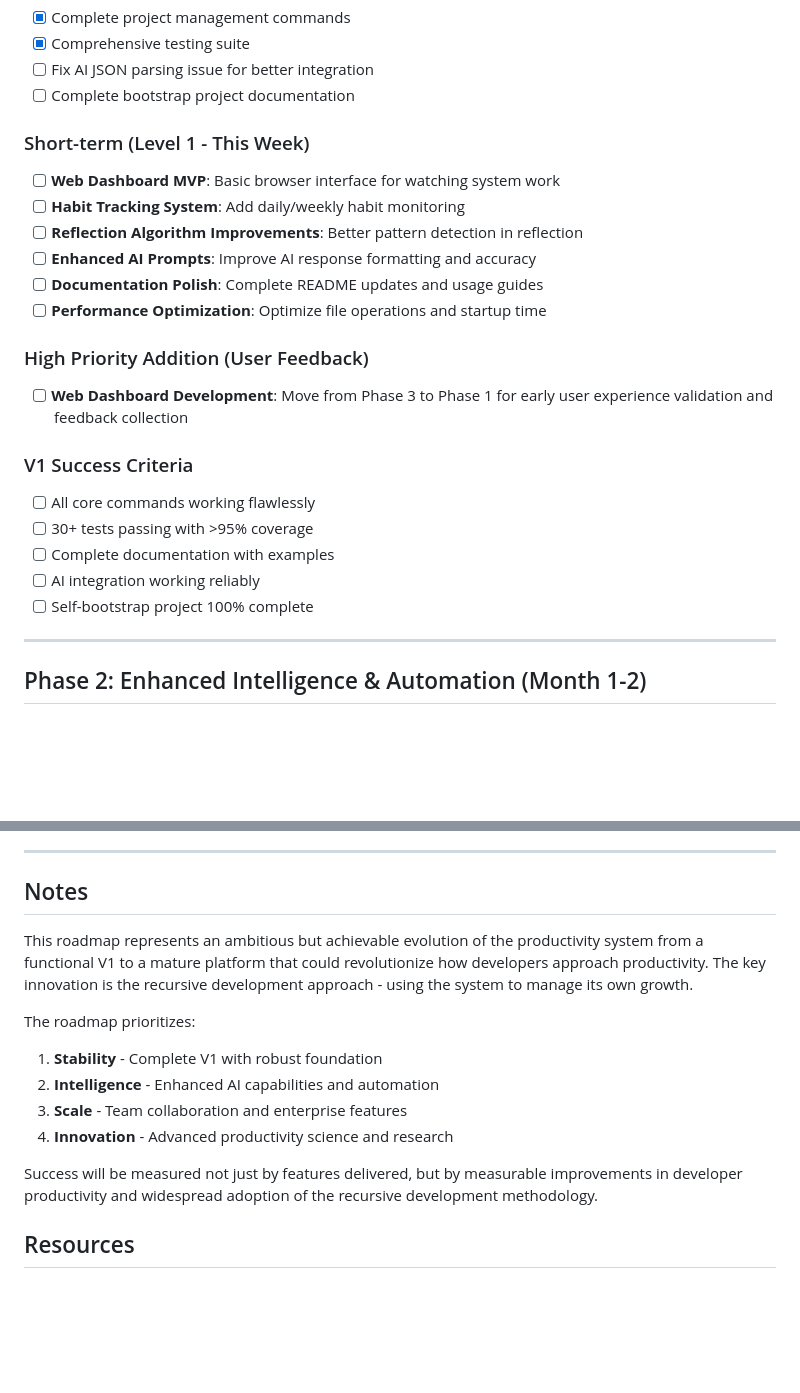
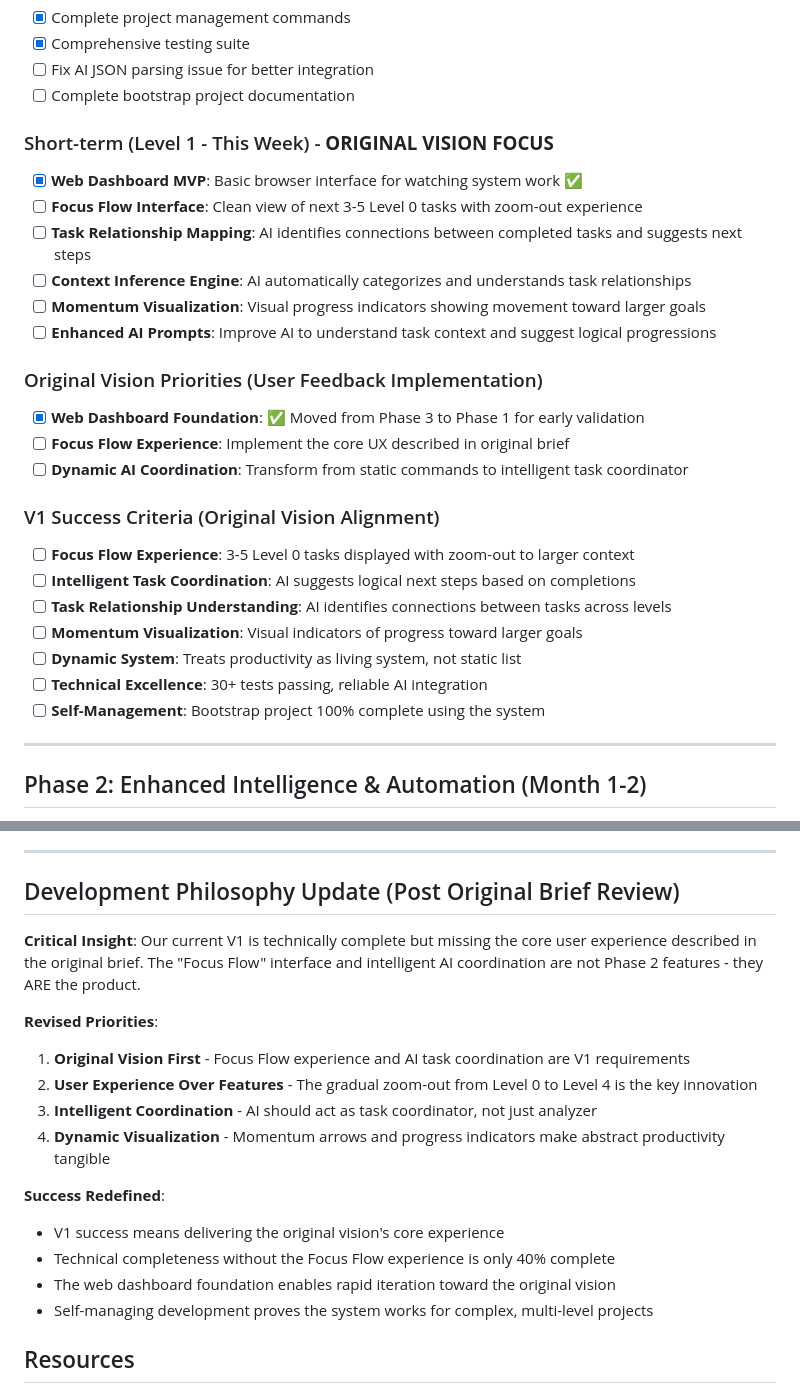
Before and after one commit to JKershaw/Todo, a Markdown page: workspace/projects/productivity-system-development-roadmap.md, 2 parts joined by grey strips. Drawn GitHub-style; blank space fills up the shorter version.

```diff
--- a/workspace/projects/productivity-system-development-roadmap.md
+++ b/workspace/projects/productivity-system-development-roadmap.md
@@ -35,23 +81,27 @@ Build tools that amplify human thinking without replacing human judgment - creat
 - [ ] Fix AI JSON parsing issue for better integration
 - [ ] Complete bootstrap project documentation
 
-### Short-term (Level 1 - This Week)
-- [ ] **Web Dashboard MVP**: Basic browser interface for watching system work
-- [ ] **Habit Tracking System**: Add daily/weekly habit monitoring
-- [ ] **Reflection Algorithm Improvements**: Better pattern detection in reflection
-- [ ] **Enhanced AI Prompts**: Improve AI response formatting and accuracy
-- [ ] **Documentation Polish**: Complete README updates and usage guides
-- [ ] **Performance Optimization**: Optimize file operations and startup time
+### Short-term (Level 1 - This Week) - **ORIGINAL VISION FOCUS**
+- [x] **Web Dashboard MVP**: Basic browser interface for watching system work ✅
+- [ ] **Focus Flow Interface**: Clean view of next 3-5 Level 0 tasks with zoom-out experience
+- [ ] **Task Relationship Mapping**: AI identifies connections between completed tasks and suggests next steps
+- [ ] **Context Inference Engine**: AI automatically categorizes and understands task relationships
+- [ ] **Momentum Visualization**: Visual progress indicators showing movement toward larger goals
+- [ ] **Enhanced AI Prompts**: Improve AI to understand task context and suggest logical progressions
 
-### High Priority Addition (User Feedback)
-- [ ] **Web Dashboard Development**: Move from Phase 3 to Phase 1 for early user experience validation and feedback collection
+### Original Vision Priorities (User Feedback Implementation)
+- [x] **Web Dashboard Foundation**: ✅ Moved from Phase 3 to Phase 1 for early validation
+- [ ] **Focus Flow Experience**: Implement the core UX described in original brief
+- [ ] **Dynamic AI Coordination**: Transform from static commands to intelligent task coordinator
 
-### V1 Success Criteria
-- [ ] All core commands working flawlessly
-- [ ] 30+ tests passing with >95% coverage
-- [ ] Complete documentation with examples
-- [ ] AI integration working reliably
-- [ ] Self-bootstrap project 100% complete
+### V1 Success Criteria (Original Vision Alignment)
+- [ ] **Focus Flow Experience**: 3-5 Level 0 tasks displayed with zoom-out to larger context
+- [ ] **Intelligent Task Coordination**: AI suggests logical next steps based on completions
+- [ ] **Task Relationship Understanding**: AI identifies connections between tasks across levels
+- [ ] **Momentum Visualization**: Visual indicators of progress toward larger goals
+- [ ] **Dynamic System**: Treats productivity as living system, not static list
+- [ ] **Technical Excellence**: 30+ tests passing, reliable AI integration
+- [ ] **Self-Management**: Bootstrap project 100% complete using the system
 
 ---
 
@@ -243,17 +293,21 @@ Build tools that amplify human thinking without replacing human judgment - creat
 
 ---
 
-## Notes
+## Development Philosophy Update (Post Original Brief Review)
 
-This roadmap represents an ambitious but achievable evolution of the productivity system from a functional V1 to a mature platform that could revolutionize how developers approach productivity. The key innovation is the recursive development approach - using the system to manage its own growth.
+**Critical Insight**: Our current V1 is technically complete but missing the core user experience described in the original brief. The "Focus Flow" interface and intelligent AI coordination are not Phase 2 features - they ARE the product.
 
-The roadmap prioritizes:
-1. **Stability** - Complete V1 with robust foundation
-2. **Intelligence** - Enhanced AI capabilities and automation
-3. **Scale** - Team collaboration and enterprise features
-4. **Innovation** - Advanced productivity science and research
+**Revised Priorities**:
+1. **Original Vision First** - Focus Flow experience and AI task coordination are V1 requirements
+2. **User Experience Over Features** - The gradual zoom-out from Level 0 to Level 4 is the key innovation
+3. **Intelligent Coordination** - AI should act as task coordinator, not just analyzer
+4. **Dynamic Visualization** - Momentum arrows and progress indicators make abstract productivity tangible
 
-Success will be measured not just by features delivered, but by measurable improvements in developer productivity and widespread adoption of the recursive development methodology.
+**Success Redefined**:
+- V1 success means delivering the original vision's core experience
+- Technical completeness without the Focus Flow experience is only 40% complete
+- The web dashboard foundation enables rapid iteration toward the original vision
+- Self-managing development proves the system works for complex, multi-level projects
 
 ## Resources
 - Current GitHub Repository: https://github.com/JKershaw/Todo.git
```
Also changed, not shown: other parts of workspace/projects/productivity-system-development-roadmap.md (+53 -7 lines).
